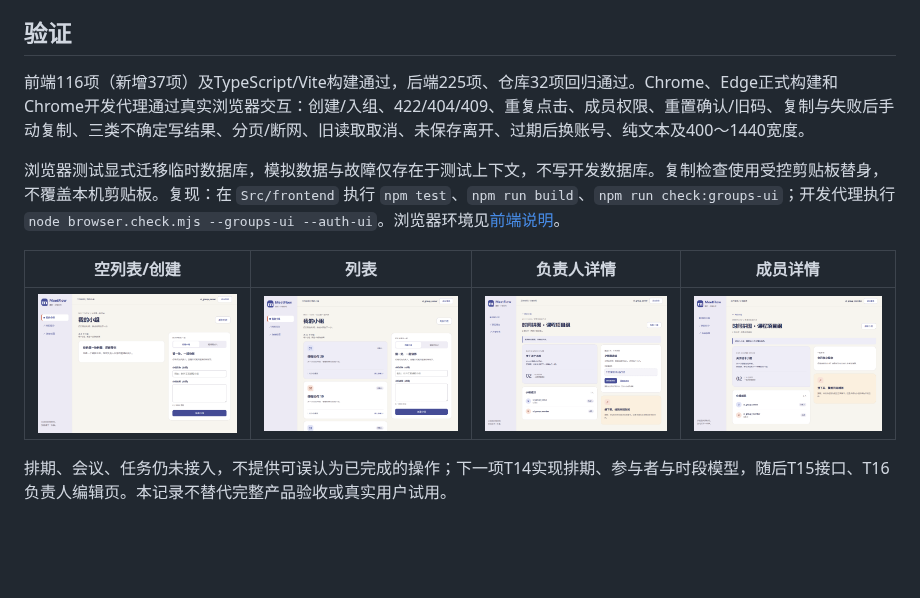
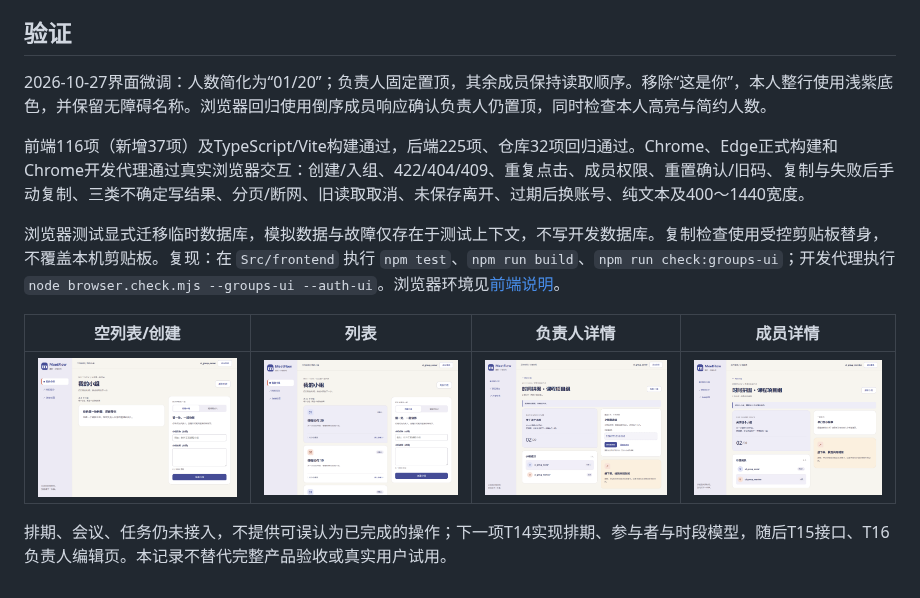
Before and after one commit to voyavivirel4916/MeetFlow, a Markdown page: Docs/24-小组页面与交互验证.md, the part around the change. Drawn GitHub-style; pictures changed too: Docs/images/t13/04-member.png, Docs/images/t13/05-owner.png; blank space fills up the shorter version.

```diff
--- a/Docs/24-小组页面与交互验证.md
+++ b/Docs/24-小组页面与交互验证.md
@@ -14,6 +14,8 @@
 
 ## 验证
 
+2026-10-27界面微调：人数简化为“01/20”；负责人固定置顶，其余成员保持读取顺序。移除“这是你”，本人整行使用浅紫底色，并保留无障碍名称。浏览器回归使用倒序成员响应确认负责人仍置顶，同时检查本人高亮与简约人数。
+
 前端116项（新增37项）及TypeScript/Vite构建通过，后端225项、仓库32项回归通过。Chrome、Edge正式构建和Chrome开发代理通过真实浏览器交互：创建/入组、422/404/409、重复点击、成员权限、重置确认/旧码、复制与失败后手动复制、三类不确定写结果、分页/断网、旧读取取消、未保存离开、过期后换账号、纯文本及400～1440宽度。
 
 浏览器测试显式迁移临时数据库，模拟数据与故障仅存在于测试上下文，不写开发数据库。复制检查使用受控剪贴板替身，不覆盖本机剪贴板。复现：在 `Src/frontend` 执行 `npm test`、`npm run build`、`npm run check:groups-ui`；开发代理执行 `node browser.check.mjs --groups-ui --auth-ui`。浏览器环境见[前端说明](../Src/frontend/README.md)。
```
Also changed, not shown: Docs/images/t13/01-connection.png, Docs/images/t13/02-storage-unavailable.png, 3 other files.
